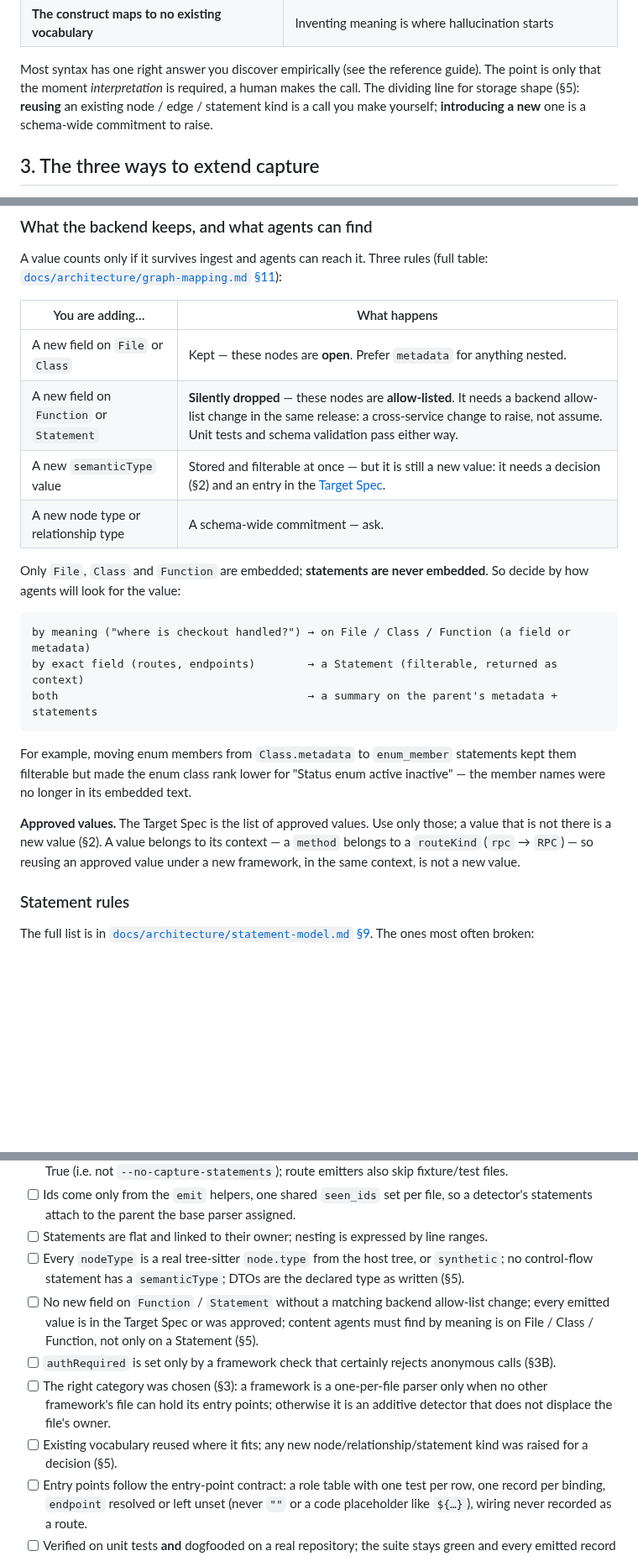
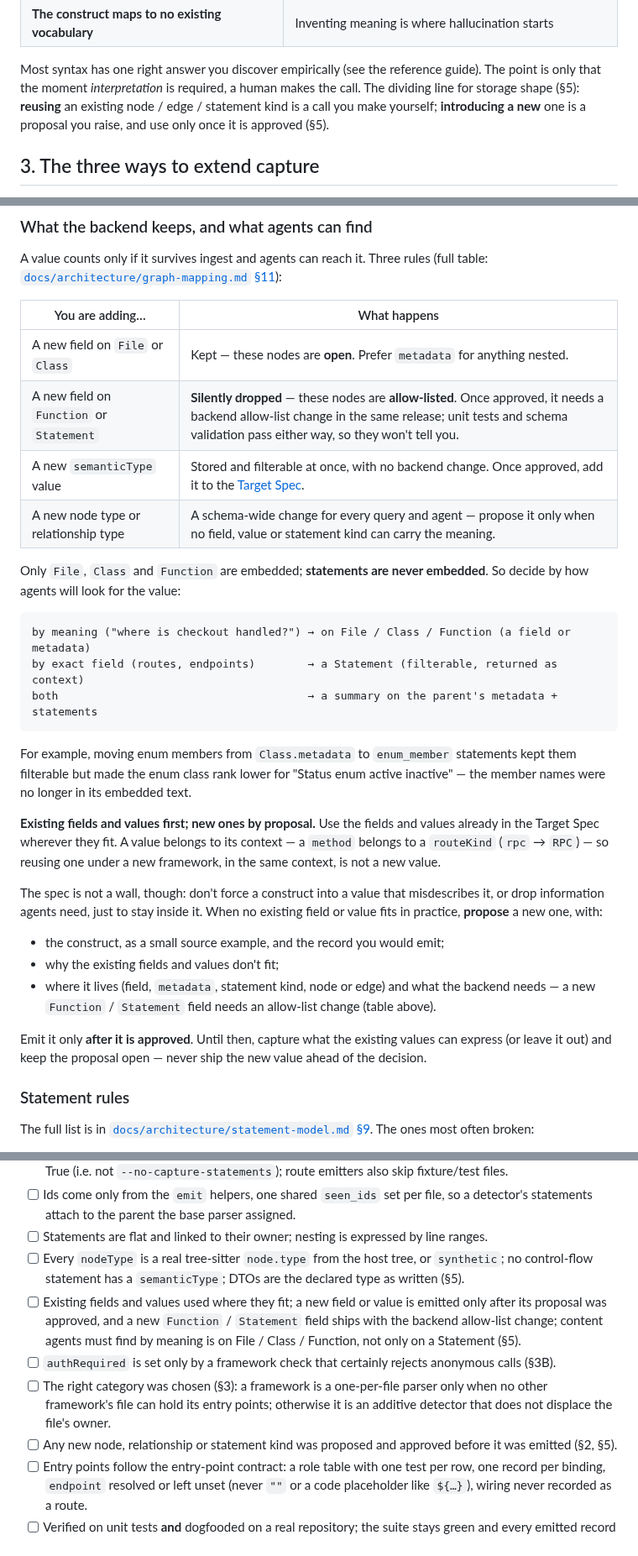
Before and after one commit to accionlabs/breezeai-cog, a Markdown page: skills/extend-capture/SKILL.md, 3 parts joined by grey strips. Shown at 84% size. Rendered like a GitHub page; blank space fills up the shorter version.

Commit message:
docs(skill): existing fields and values first; new ones by proposal
The Target Spec is no longer a hard limit. Use existing fields and values
where they fit; when none fits in practice, propose a new one (example,
why the existing ones don't fit, what the backend needs) and emit it only
after it is approved. The backend allow-list fact stays: an approved new
Function / Statement field ships with the allow-list change.

```diff
--- a/skills/extend-capture/SKILL.md
+++ b/skills/extend-capture/SKILL.md
@@ -99,7 +99,8 @@ rather than guess: a known gap is recoverable later, a wrong model silently is n
 Most syntax has one right answer you discover empirically (see the reference guide). The
 point is only that the moment *interpretation* is required, a human makes the call. The
 dividing line for storage shape (§5): **reusing** an existing node / edge / statement kind is
-a call you make yourself; **introducing a new** one is a schema-wide commitment to raise.
+a call you make yourself; **introducing a new** one is a proposal you raise, and use only once it
+is approved (§5).
 
 ## 3. The three ways to extend capture
 
@@ -249,9 +250,9 @@ A value counts only if it survives ingest and agents can reach it. Three rules (
 | You are adding… | What happens |
 |---|---|
 | A new field on `File` or `Class` | Kept — these nodes are **open**. Prefer `metadata` for anything nested. |
-| A new field on `Function` or `Statement` | **Silently dropped** — these nodes are **allow-listed**. It needs a backend allow-list change in the same release: a cross-service change to raise, not assume. Unit tests and schema validation pass either way. |
-| A new `semanticType` value | Stored and filterable at once — but it is still a new value: it needs a decision (§2) and an entry in the [Target Spec](https://accionlabs.atlassian.net/wiki/spaces/~5cfa0cffd898610dbf3bacf1/pages/2483453956/Code+Ontology+Parser+Target+Spec+Neo4j+Graph+Model). |
-| A new node type or relationship type | A schema-wide commitment — ask. |
+| A new field on `Function` or `Statement` | **Silently dropped** — these nodes are **allow-listed**. Once approved, it needs a backend allow-list change in the same release; unit tests and schema validation pass either way, so they won't tell you. |
+| A new `semanticType` value | Stored and filterable at once, with no backend change. Once approved, add it to the [Target Spec](https://accionlabs.atlassian.net/wiki/spaces/~5cfa0cffd898610dbf3bacf1/pages/2483453956/Code+Ontology+Parser+Target+Spec+Neo4j+Graph+Model). |
+| A new node type or relationship type | A schema-wide change for every query and agent — propose it only when no field, value or statement kind can carry the meaning. |
 
 Only `File`, `Class` and `Function` are embedded; **statements are never embedded**. So decide
 by how agents will look for the value:
@@ -266,10 +267,22 @@ For example, moving enum members from `Class.metadata` to `enum_member` statemen
 filterable but made the enum class rank lower for "Status enum active inactive" — the member
 names were no longer in its embedded text.
 
-**Approved values.** The Target Spec is the list of approved values. Use only those; a value
-that is not there is a new value (§2). A value belongs to its context — a `method` belongs to a
-`routeKind` (`rpc` → `RPC`) — so reusing an approved value under a new framework, in the same
-context, is not a new value.
+**Existing fields and values first; new ones by proposal.** Use the fields and values already
+in the Target Spec wherever they fit. A value belongs to its context — a `method` belongs to a
+`routeKind` (`rpc` → `RPC`) — so reusing one under a new framework, in the same context, is not
+a new value.
+
+The spec is not a wall, though: don't force a construct into a value that misdescribes it, or
+drop information agents need, just to stay inside it. When no existing field or value fits in
+practice, **propose** a new one, with:
+
+- the construct, as a small source example, and the record you would emit;
+- why the existing fields and values don't fit;
+- where it lives (field, `metadata`, statement kind, node or edge) and what the backend needs —
+  a new `Function` / `Statement` field needs an allow-list change (table above).
+
+Emit it only **after it is approved**. Until then, capture what the existing values can express
+(or leave it out) and keep the proposal open — never ship the new value ahead of the decision.
 
 ### Statement rules
 
@@ -396,16 +409,17 @@ src/breezeai_cog/parsers/
 - [ ] Statements are flat and linked to their owner; nesting is expressed by line ranges.
 - [ ] Every `nodeType` is a real tree-sitter `node.type` from the host tree, or `synthetic`; no
       control-flow statement has a `semanticType`; DTOs are the declared type as written (§5).
-- [ ] No new field on `Function` / `Statement` without a matching backend allow-list change;
-      every emitted value is in the Target Spec or was approved; content agents must find by
-      meaning is on File / Class / Function, not only on a Statement (§5).
+- [ ] Existing fields and values used where they fit; a new field or value is emitted only
+      after its proposal was approved, and a new `Function` / `Statement` field ships with the
+      backend allow-list change; content agents must find by meaning is on File / Class /
+      Function, not only on a Statement (§5).
 - [ ] `authRequired` is set only by a framework check that certainly rejects anonymous calls
       (§3B).
 - [ ] The right category was chosen (§3): a framework is a one-per-file parser only when no
       other framework's file can hold its entry points; otherwise it is an additive detector
       that does not displace the file's owner.
-- [ ] Existing vocabulary reused where it fits; any new node/relationship/statement kind
-      was raised for a decision (§5).
+- [ ] Any new node, relationship or statement kind was proposed and approved before it was
+      emitted (§2, §5).
 - [ ] Entry points follow the entry-point contract: a role table with one test per row, one
       record per binding, `endpoint` resolved or left unset (never `""` or a code placeholder
       like `${…}`), wiring never recorded as a route.
```
Also changed, not shown: AGENTS.md (+5 -3 lines).
